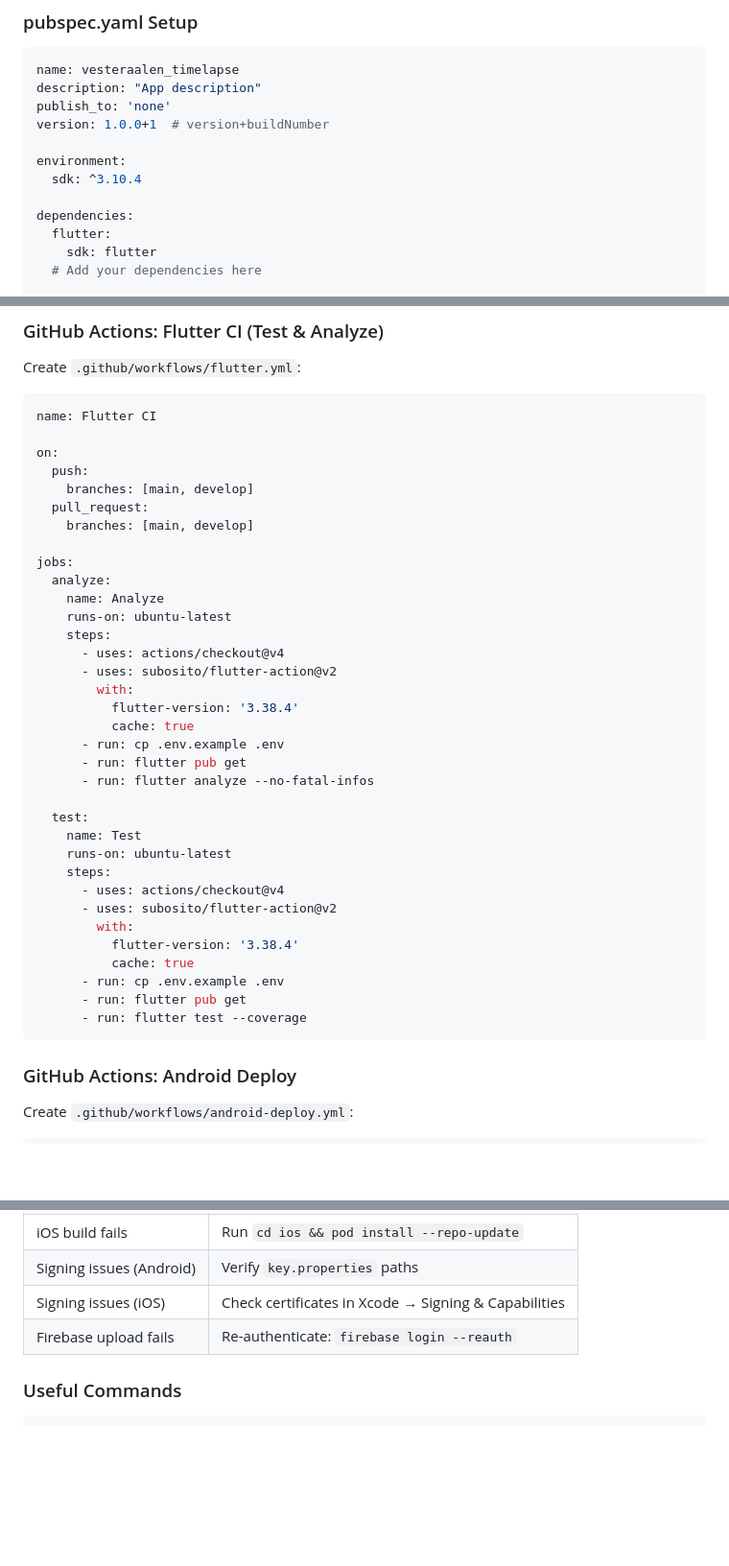
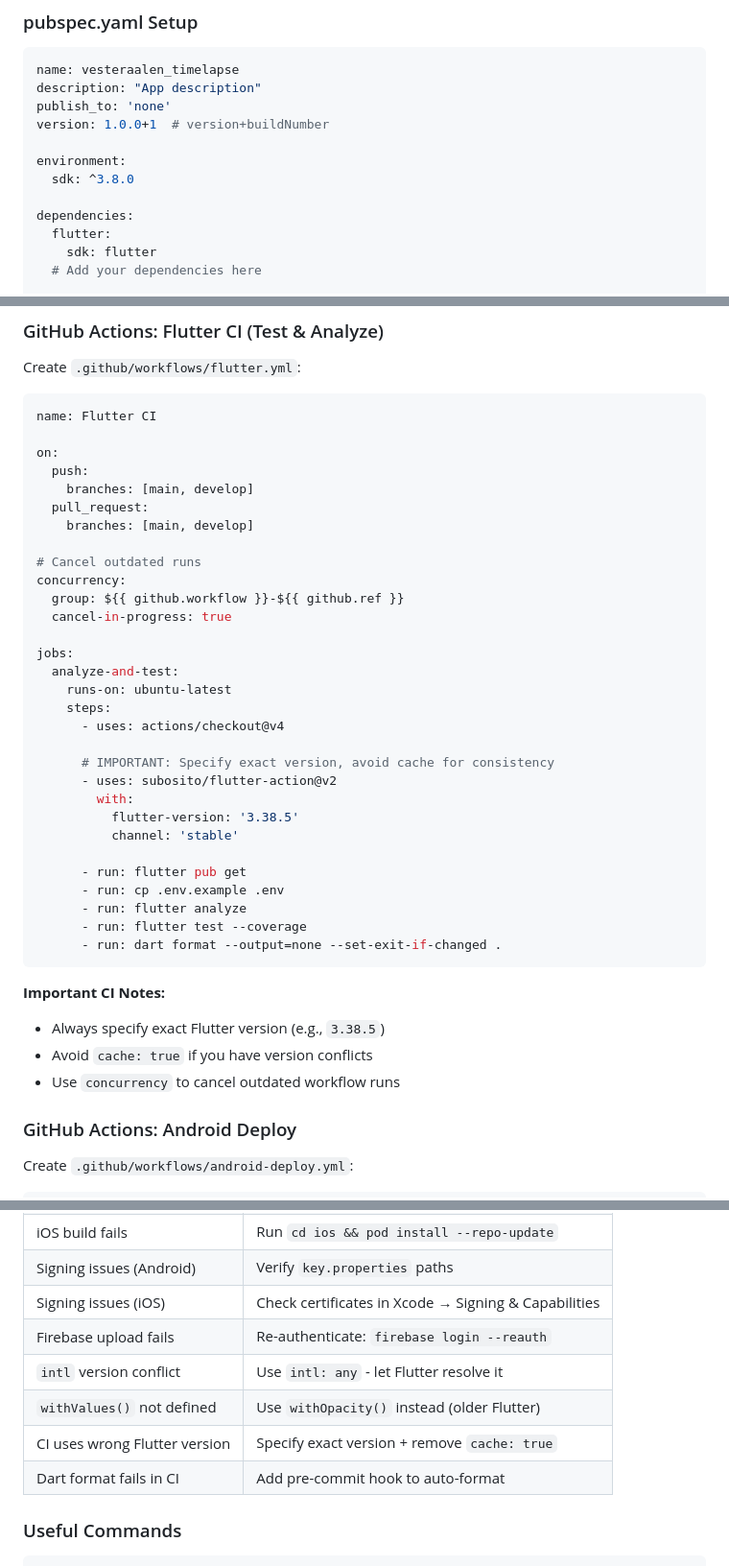
Before and after one commit to ekstremedia/vesteraalen-timelapse-app, a Markdown page: FLUTTER_APP_HOWTO.md, 3 parts joined by grey strips. Shown at 96% size. Rendered like a GitHub page; blank space fills up the shorter version.

````diff
--- a/FLUTTER_APP_HOWTO.md
+++ b/FLUTTER_APP_HOWTO.md
@@ -149,7 +149,7 @@ publish_to: 'none'
 version: 1.0.0+1  # version+buildNumber
 
 environment:
-  sdk: ^3.10.4
+  sdk: ^3.8.0
 
 dependencies:
   flutter:
@@ -424,33 +458,34 @@ on:
   pull_request:
     branches: [main, develop]
 
+# Cancel outdated runs
+concurrency:
+  group: ${{ github.workflow }}-${{ github.ref }}
+  cancel-in-progress: true
+
 jobs:
-  analyze:
-    name: Analyze
+  analyze-and-test:
     runs-on: ubuntu-latest
     steps:
       - uses: actions/checkout@v4
+
+      # IMPORTANT: Specify exact version, avoid cache for consistency
       - uses: subosito/flutter-action@v2
         with:
-          flutter-version: '3.38.4'
-          cache: true
+          flutter-version: '3.38.5'
+          channel: 'stable'
+
+      - run: flutter pub get
       - run: cp .env.example .env
-      - run: flutter pub get
-      - run: flutter analyze --no-fatal-infos
+      - run: flutter analyze
+      - run: flutter test --coverage
+      - run: dart format --output=none --set-exit-if-changed .
+```
 
-  test:
-    name: Test
-    runs-on: ubuntu-latest
-    steps:
-      - uses: actions/checkout@v4
-      - uses: subosito/flutter-action@v2
-        with:
-          flutter-version: '3.38.4'
-          cache: true
-      - run: cp .env.example .env
-      - run: flutter pub get
-      - run: flutter test --coverage
-```
+**Important CI Notes:**
+- Always specify exact Flutter version (e.g., `3.38.5`)
+- Avoid `cache: true` if you have version conflicts
+- Use `concurrency` to cancel outdated workflow runs
 
 ### GitHub Actions: Android Deploy
 
@@ -698,6 +733,10 @@ Builds appear in App Store Connect automatically:
 | Signing issues (Android) | Verify `key.properties` paths |
 | Signing issues (iOS) | Check certificates in Xcode → Signing & Capabilities |
 | Firebase upload fails | Re-authenticate: `firebase login --reauth` |
+| `intl` version conflict | Use `intl: any` - let Flutter resolve it |
+| `withValues()` not defined | Use `withOpacity()` instead (older Flutter) |
+| CI uses wrong Flutter version | Specify exact version + remove `cache: true` |
+| Dart format fails in CI | Add pre-commit hook to auto-format |
 
 ### Useful Commands
 
````
Also changed, not shown: other parts of FLUTTER_APP_HOWTO.md (+35 -1 lines), CLAUDE.md (+24 -14 lines), logs/2026-01-01.md (added, +160 -0 lines).
